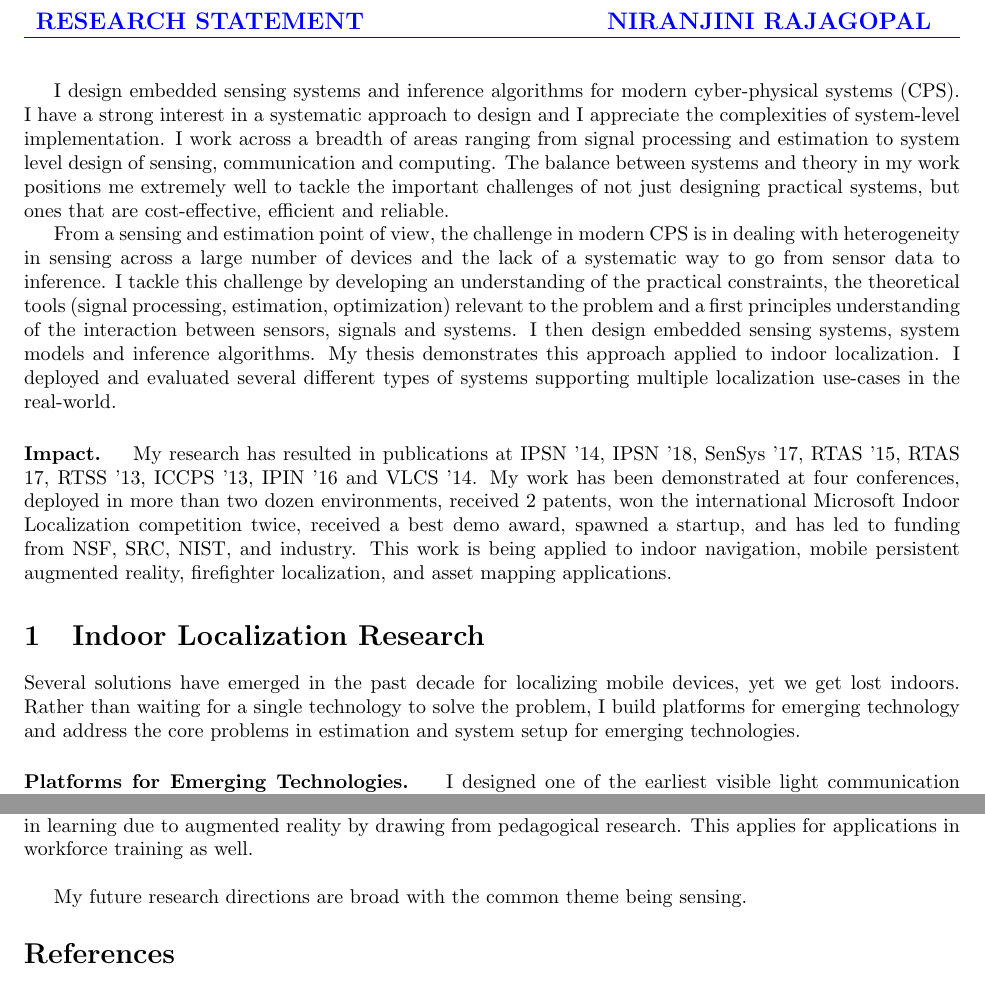
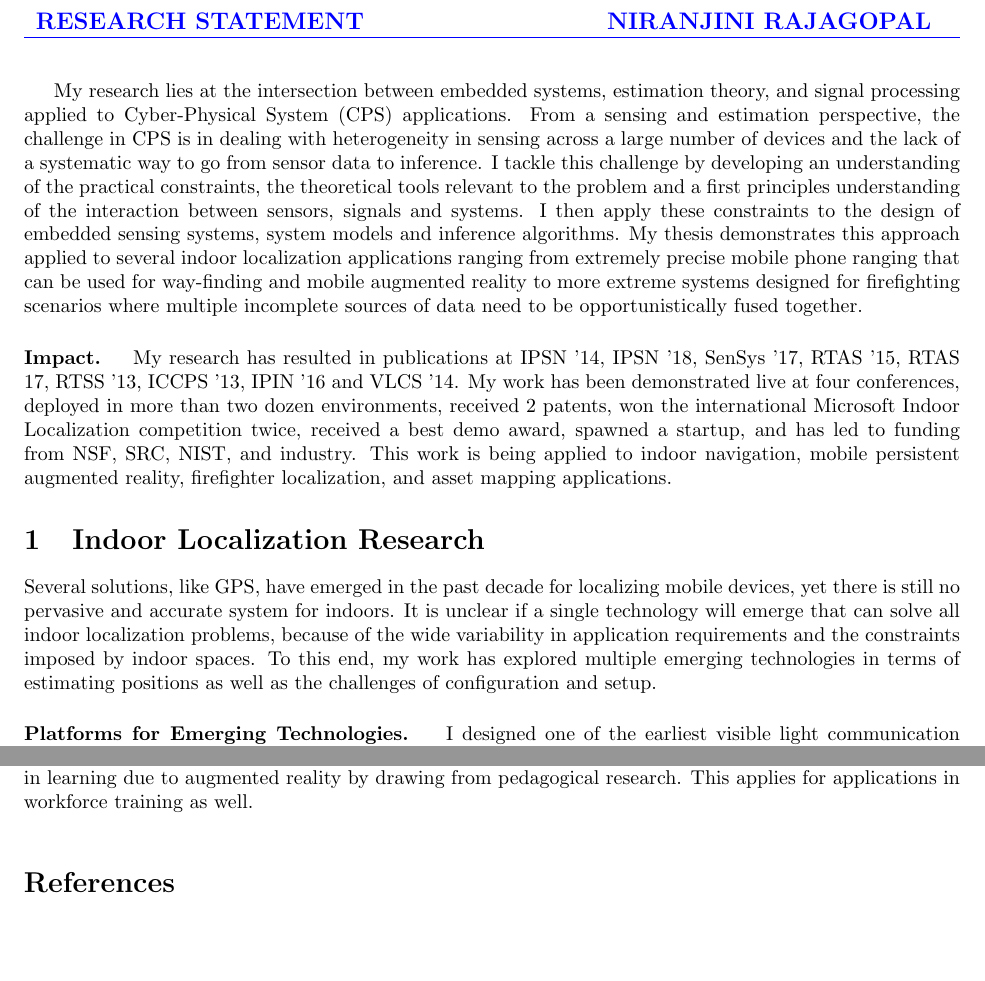
Before and after one commit to niranjir/NR_appl, a LaTeX document (RS/ResearchStatement/rs.tex): two parts of pages 1 and 3 of 4, joined at a grey line, cut so that both start at the same text, the shorter picture padded with empty space. Compiled offline with pdfLaTeX.

Commit message:
shorter intro a

```diff
--- a/RS/ResearchStatement/rs.tex
+++ b/RS/ResearchStatement/rs.tex
@@ -60,21 +60,29 @@
 \end{table}
 
 
-I design embedded sensing systems and inference algorithms for modern cyber-physical systems (CPS). %My interest lies in using analytical design approaches based on first principles while still capturing the complexities of system-level implementation.
-I have a strong interest in a systematic approach to design and I appreciate the complexities of system-level implementation.
-I work across a breadth of areas ranging from signal processing and estimation to system level design of sensing, communication and computing.
-The balance between systems and theory in my work positions me extremely well to tackle the important challenges of not just designing practical systems, but ones that are cost-effective, efficient and reliable.
+
+%My research focuses on the design of embedded sensing systems and inference algorithms applied to modern cyber-physical systems (CPS). %My interest lies in using analytical design approaches based on first principles while still capturing the complexities of system-level implementation.
+%I take an approach that leverages theoretical frameworks from signal processing and estimation and applies them to the complexities that arise from real-world sensing systems.
+%Solving the challenges that lie at the interface between systems and theory is not just critical for designing practical systems, but required if these are to become cost-effective, efficient and reliable.
+
+
+%I have a strong interest in a systematic approach to design and I appreciate the complexities of system-level implementation.
+%I work across a breadth of areas ranging from signal processing and estimation to system level design of sensing, communication and computing.
+%The balance between systems and theory in my work positions me extremely well to tackle the important challenges of not just designing practical systems, but ones that are cost-effective, efficient and reliable.
 
 %I build systems that are practical and design information processing algorithms that are applicable to a broad class to systems. %I achieve this by understanding the physical layer
 %I design embedded sensing systems, experiment with them in the real world and design system models and inference algorithms that convert sensor data to meaning.
-From a sensing and estimation point of view, the challenge in modern CPS is in dealing with heterogeneity in sensing across a large number of devices and the lack of a systematic way to go from sensor data to inference.
-I tackle this challenge by developing an understanding of the practical constraints, the theoretical tools (signal processing, estimation, optimization) relevant to the problem and a first principles understanding of the interaction between sensors, signals and systems. I then design embedded sensing systems, system models and inference algorithms. My thesis demonstrates this approach applied to indoor localization. I deployed and evaluated several different types of systems supporting multiple localization use-cases in the real-world.
+
+
+%My research lies at the intersection between theory and systems applied to modern Cyber-Physical System design.
+%I draw from theoretical frameworks in signal processing and estimation and apply these concepts to real-world distributed sensing and communication applications.
+My research lies at the intersection between embedded systems, estimation theory, and signal processing applied to Cyber-Physical System (CPS) applications.  From a sensing and estimation perspective, the challenge in CPS is in dealing with heterogeneity in sensing across a large number of devices and the lack of a systematic way to go from sensor data to inference. I tackle this challenge by developing an understanding of the practical constraints, the theoretical tools relevant to the problem and a first principles understanding of the interaction between sensors, signals and systems. I then apply these constraints to the design of embedded sensing systems, system models and inference algorithms. My thesis demonstrates this approach applied to several indoor localization applications ranging from extremely precise mobile phone ranging that can be used for way-finding and mobile augmented reality to more extreme systems designed for firefighting scenarios where multiple incomplete sources of data need to be opportunistically fused together.
 
 %I have demonstrated my approach with indoor localization for my dissertation. I have deployed and proven several indoor localization systems in the real-world.
 
 \paragraph{Impact. }
 My research has resulted in publications at IPSN '14, IPSN '18, SenSys '17, RTAS '15, RTAS
-17, RTSS '13, ICCPS '13, IPIN '16 and VLCS '14. My work has been demonstrated at four conferences, deployed in more than two dozen environments, received 2 patents, won the international Microsoft Indoor Localization competition twice, received a best demo award, spawned a startup, and has led to funding from NSF, SRC, NIST, and industry. This work is being applied to indoor navigation, mobile persistent augmented reality, firefighter localization, and asset mapping applications.
+17, RTSS '13, ICCPS '13, IPIN '16 and VLCS '14. My work has been demonstrated live at four conferences, deployed in more than two dozen environments, received 2 patents, won the international Microsoft Indoor Localization competition twice, received a best demo award, spawned a startup, and has led to funding from NSF, SRC, NIST, and industry. This work is being applied to indoor navigation, mobile persistent augmented reality, firefighter localization, and asset mapping applications.
 
 % \paragraph{Impact:}
 % One instance of my approach is that I designed a novel system to send data from overhead LED lights to phones,
@@ -95,9 +103,9 @@ My research has resulted in publications at IPSN '14, IPSN '18, SenSys '17, RTAS
 \section{Indoor Localization Research}
 
 %Localizing things, people and devices indoors will open up new application domains.
-Several solutions have emerged in the past decade for localizing mobile devices, yet we get lost indoors.
-%My work looks at how to jointly design systems (platform and setup methods), models and algorithms that are practical yet general enough that they scale.
-Rather than waiting for a single technology to solve the problem, I build platforms for emerging technology and address the core problems in estimation and system setup for emerging technologies. % and address the core problems in estimation and system setup that other emerging localization technologies face. %that are finding their way in to commodity devices, and addressing the core problems in estimation and system setup.
+Several solutions, like GPS, have emerged in the past decade for localizing mobile devices, yet there is still no pervasive and accurate system for indoors.  It is unclear if a single technology will emerge that can solve all indoor localization problems, because of the wide variability in application requirements and the constraints imposed by indoor spaces.  To this end, my work has explored multiple emerging technologies in terms of estimating positions as well as the challenges of configuration and setup.
+
+%Rather than waiting for a single technology to solve the problem, my work has looked at creating platforms for testing emerging technology with their associated run-time and configuration challenges.  % and address the core problems in estimation and system setup that other emerging localization technologies face. %that are finding their way in to commodity devices, and addressing the core problems in estimation and system setup.
 
 %I build systems and tools to make current and emerging localization technologies scalable and practical.
 %My work looks at how to jointly design systems (platform and setup methods), models and algorithms that are practical yet general enough that they scale. I have been exploring emerging localization technologies that are finding their way in to commodity devices, and addressing the core problems in estimation and system setup.
@@ -207,7 +215,6 @@ As these future smart systems start interacting with humans, it is important to
 For instance, sensing and augmented reality technologies are emerging for educational applications.
 I started discussions with learning science experts at the Eberly Center for Teaching Excellence at CMU, to explore the problem of measuring the improvement in learning due to augmented reality by drawing from pedagogical research. This applies for applications in workforce training as well.\\
 
-My future research directions are broad with the common theme being sensing.
 
 %I recently went to a conference on mobile positioning in museums to understand what location means from a completely new point-of-view. One of my main learnings was that is is unclear what value location adds and how much the museums or the consumers will pay for this service.
 % human factor is crutial.
```
